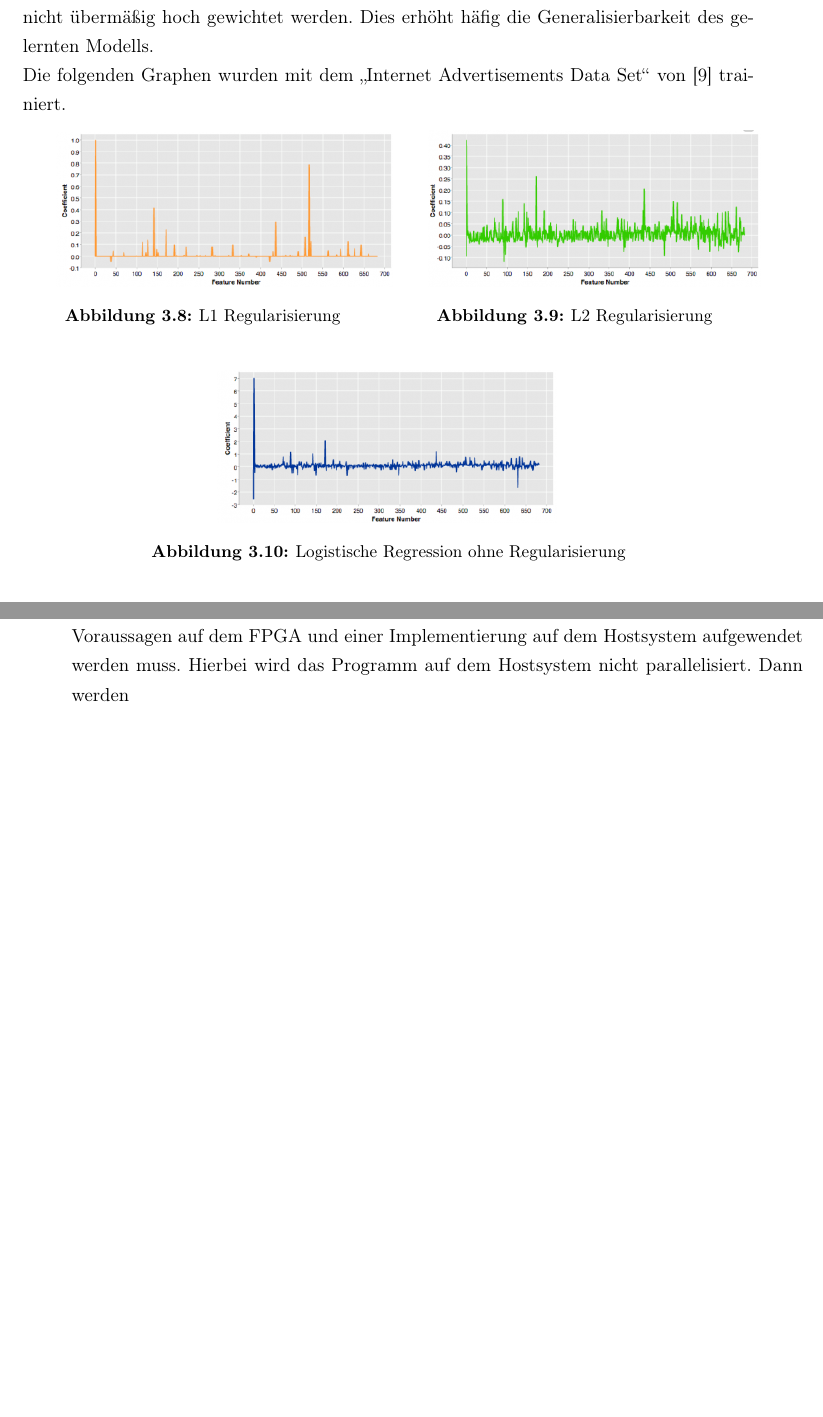
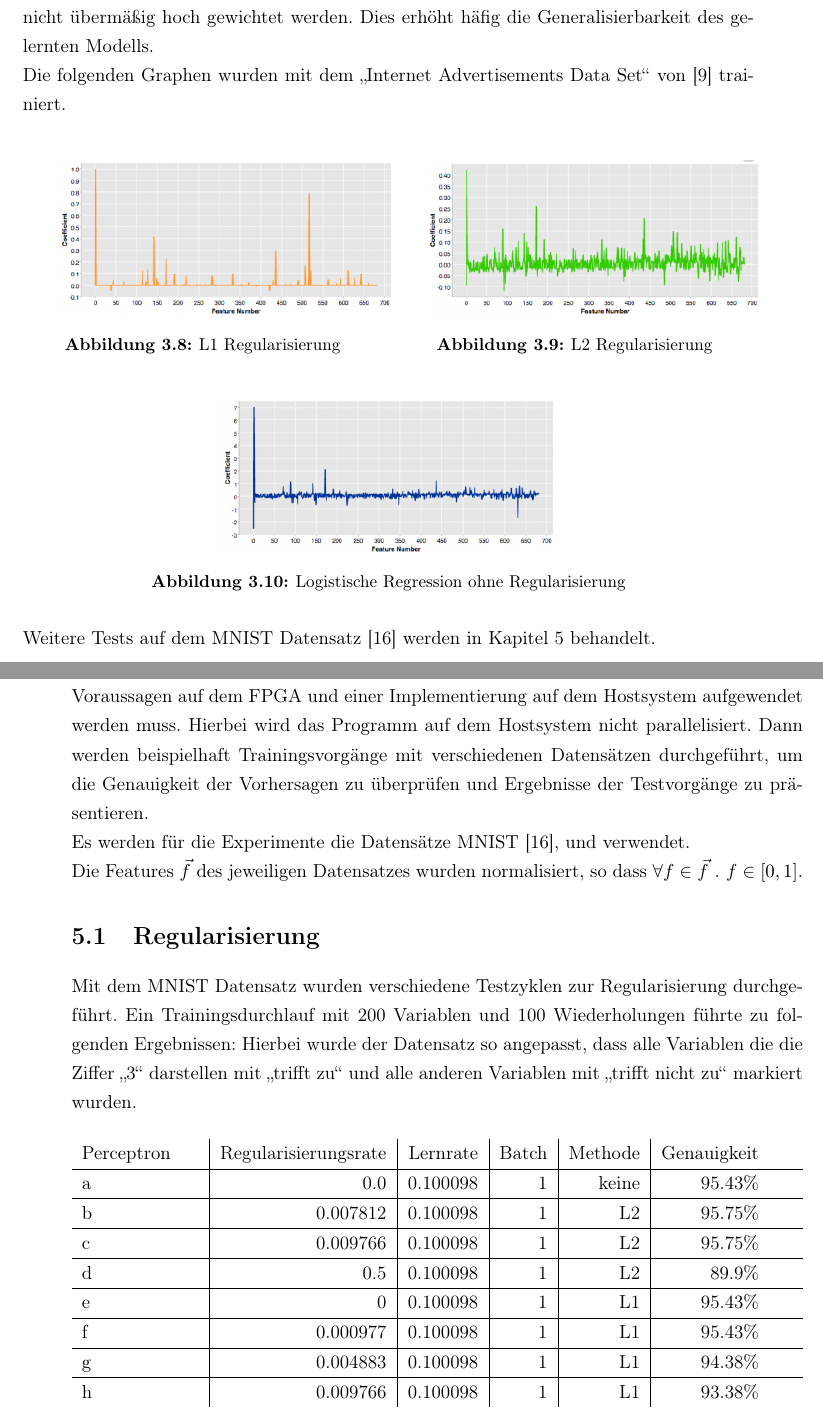
Before and after one commit to MoritzSl/BachelorText, a LaTeX book (DA-Vorlage/main.tex, which reads DA-Vorlage/header.tex, DA-Vorlage/kapitel/experimente.tex, DA-Vorlage/kapitel/l_regression.tex): two parts of pages 22 and 29 of 42, joined at a grey line, cut so that both start at the same text, the shorter picture padded with empty space. Compiled offline with pdfLaTeX.

Commit message:
commit 8

```diff
--- a/DA-Vorlage/header.tex
+++ b/DA-Vorlage/header.tex
@@ -24,6 +24,7 @@
 % Korrekte Darstellung der Umlaute
 \usepackage[utf8]{inputenc}
 \usepackage[T1]{fontenc}
+\usepackage{tabularx}
 
 % Algorithmen
 \usepackage[plain,chapter]{algorithm}
--- a/DA-Vorlage/kapitel/experimente.tex
+++ b/DA-Vorlage/kapitel/experimente.tex
@@ -1,3 +1,26 @@
 \chapter{Experimente und Ergebnisse}
 In diesem Kapitel werden verschiedene Experimente mit dem FPGA durchgeführt. Zunächst wird gemessen, Wie viel Zeit pro trainiertem Perzeptron für das Training und die Voraussagen auf dem FPGA und einer Implementierung auf dem Hostsystem aufgewendet werden muss. Hierbei wird das Programm auf dem Hostsystem nicht parallelisiert.
-Dann werden
+Dann werden beispielhaft Trainingsvorgänge mit verschiedenen Datensätzen durchgeführt, um die Genauigkeit der Vorhersagen zu überprüfen und Ergebnisse der Testvorgänge zu präsentieren.\\
+Es werden für die Experimente die Datensätze MNIST \cite{MNIST}, und verwendet.\\
+Die Features $\vec f$ des jeweiligen Datensatzes wurden normalisiert, so dass $\forall f \in \vec f\text{ . } f \in [0,1]$.
+\section{Regularisierung}
+Mit dem MNIST Datensatz wurden verschiedene Testzyklen zur Regularisierung durchgeführt. Ein Trainingsdurchlauf mit 200 Variablen und 100 Wiederholungen führte zu folgenden Ergebnissen: Hierbei wurde der Datensatz so angepasst, dass alle Variablen die die Ziffer "`3"' darstellen mit "`trifft zu"' und alle anderen Variablen mit "`trifft nicht zu"' markiert wurden.\\\\
+\begin{tabularx}{\textwidth}{p{0.16\textwidth}|r|r|r|r|r}
+Perceptron & Regularisierungsrate & Lernrate & Batch & Methode & Genauigkeit\\
+\hline
+a & 0.0 & 0.100098 & 1 & keine & 95.43\%\\
+\hline
+b & 0.007812 & 0.100098 & 1 & L2 & 95.75\%\\
+\hline
+c & 0.009766 & 0.100098 & 1 & L2 & 95.75\%\\
+\hline
+d & 0.5 & 0.100098 & 1 & L2 & 89.9\%\\
+\hline
+e & 0 & 0.100098 & 1 & L1 & 95.43\%\\
+\hline
+f & 0.000977 & 0.100098 & 1 & L1 & 95.43\%\\
+\hline
+g & 0.004883 & 0.100098 & 1 & L1 & 94.38\%\\
+\hline
+h & 0.009766 & 0.100098 & 1 & L1 & 93.38\%\\
+\end{tabularx}
--- a/DA-Vorlage/kapitel/l_regression.tex
+++ b/DA-Vorlage/kapitel/l_regression.tex
@@ -212,7 +212,7 @@ Im logarithmischen Raum, mit $\mu =0$ und $2\sigma^2 = 1$ verhält dieser sich g
 Welcher äquivalent zu unserer Minimierungsfunktion aus 3.2.3 ist \cite{JUR}.
 \subsection{Zusammenfassung der Regularisierungsmethoden}
 Sowohl L1- als auch L2 Regularisierung haben beide ihre Vorteile. LASSO ist besonders für Feature Selection geeignet, da da dadurch viele weniger- oder unwichtige Features aussortiert (auf 0 gesetzt) werden. Für Fälle mit vielen, aber wenig relevanten Features ist Fehlklassifizierungsrate deutlich geringer als keine oder L2 Regularisierung auf den selben Daten \cite{NG}. Ridge Regression hingegen glättet die Koeffizienten, sodass einzelne Features nicht übermäßig hoch gewichtet werden. Dies erhöht häfig die Generalisierbarkeit des gelernten Modells.\\
-Die folgenden Graphen wurden mit dem "`Internet Advertisements Data Set"' von \cite{DUA2019} trainiert.
+Die folgenden Graphen wurden mit dem "`Internet Advertisements Data Set"' von \cite{DUA2019} trainiert.\\
 \begin{figure}[ht]
 \centering
 	\begin{minipage}[b]{.4\linewidth}
@@ -229,4 +229,5 @@ Die folgenden Graphen wurden mit dem "`Internet Advertisements Data Set"' von \c
 \centering
 \includegraphics[scale=.8]{bilder/no_reg}
 \caption{Logistische Regression ohne Regularisierung}
-\end{figure}
+\end{figure}\\
+Weitere Tests auf dem MNIST Datensatz \cite{MNIST} werden in Kapitel 5 behandelt.
```
Also changed, not shown: DA-Vorlage/kapitel/implement.tex (+1 -0 lines), DA-Vorlage/bilder/features0.png (added), DA-Vorlage/bilder/features2.png (added), DA-Vorlage/bilder/features7.png (added), DA-Vorlage/bilder/l0_3.png (added), DA-Vorlage/bilder/l1_3.png (added), DA-Vorlage/bilder/l2_3.png (added), DA-Vorlage/main.pdf.
